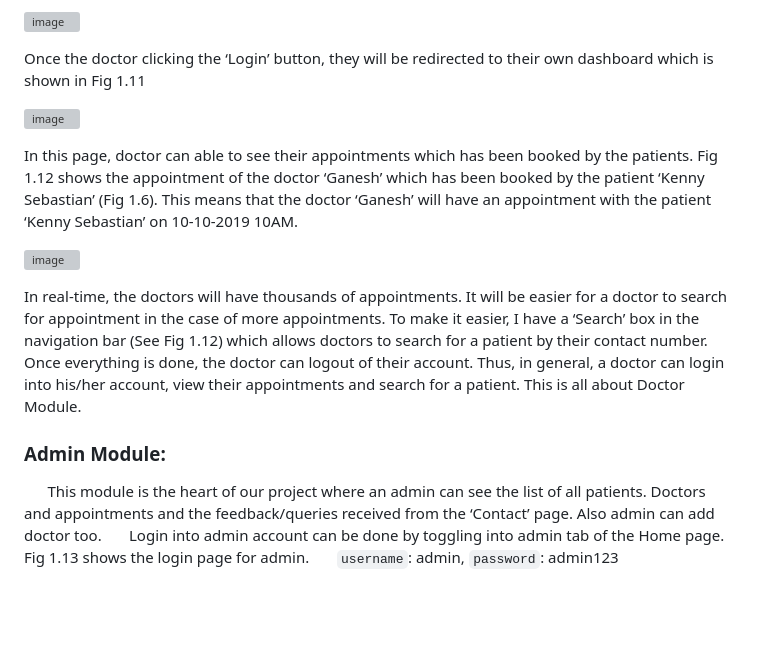
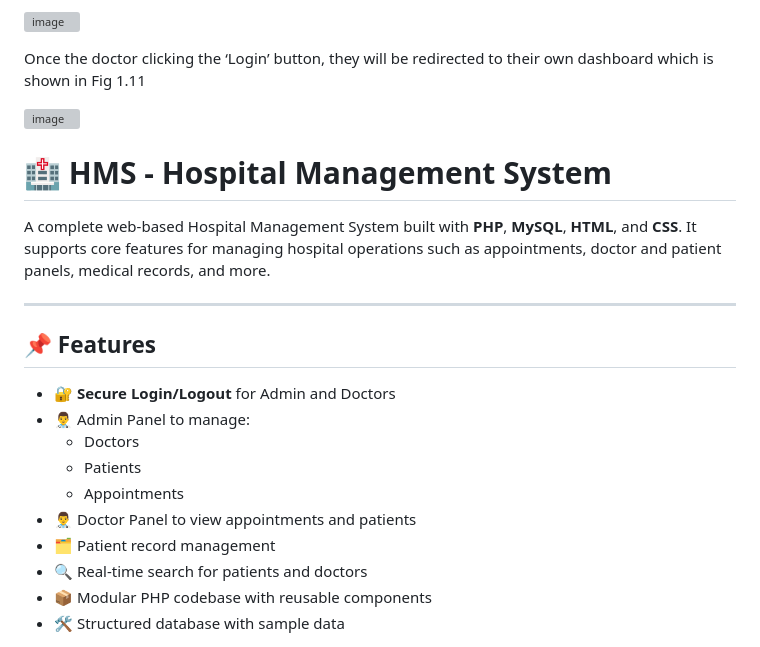
Before and after one commit to vijay-pawar-99/HMS, a Markdown page: README.md, the part around one of its changes. GitHub-like rendering; blank space fills up the shorter version; grey boxes are pictures that could not be loaded.

Commit message:
Added professional README.md

```diff
--- a/README.md
+++ b/README.md
@@ -118,16 +118,22 @@ Once the doctor clicking the ‘Login’ button, they will be redirected to thei
 
 ![image](https://user-images.githubusercontent.com/36665975/66570642-a0119880-eb8b-11e9-8d23-be898e1bfa29.png)
 
-In this page, doctor can able to see their appointments which has been booked by the patients. Fig 1.12 shows the appointment of the doctor ‘Ganesh’ which has been booked by the patient ‘Kenny Sebastian’ (Fig 1.6). This means that the doctor ‘Ganesh’ will have an appointment with the patient ‘Kenny Sebastian’ on 10-10-2019 10AM.
+# 🏥 HMS - Hospital Management System
 
-![image](https://user-images.githubusercontent.com/36665975/66570704-be779400-eb8b-11e9-92ae-21d8e0e4aba4.png)
+A complete web-based Hospital Management System built with **PHP**, **MySQL**, **HTML**, and **CSS**. It supports core features for managing hospital operations such as appointments, doctor and patient panels, medical records, and more.
 
-In real-time, the doctors will have thousands of appointments. It will be easier for a doctor to search for appointment in the case of more appointments. To make it easier, I have a ‘Search’ box in the navigation bar (See Fig 1.12) which allows doctors to search for a patient by their contact number.
-&nbsp; &nbsp; &nbsp; Once everything is done, the doctor can logout of their account. Thus, in general, a doctor can login into his/her account, view their appointments and search for a patient. This is all about Doctor Module.
+---
 
-### Admin Module:
+## 📌 Features
 
-   &nbsp; &nbsp; &nbsp; This module is the heart of our project where an admin can see the list of all patients. Doctors and appointments and the feedback/queries received from the ‘Contact’ page. Also admin can add doctor too.
-  &nbsp; &nbsp; &nbsp; Login into admin account can be done by toggling into admin tab of the Home page. Fig 1.13 shows the login page for admin.
-  &nbsp; &nbsp; &nbsp; `username`: admin, `password`: admin123
+- 🔐 **Secure Login/Logout** for Admin and Doctors
+- 👨‍⚕️ Admin Panel to manage:
+  - Doctors
+  - Patients
+  - Appointments
+- 👨‍⚕️ Doctor Panel to view appointments and patients
+- 🗂️ Patient record management
+- 🔍 Real-time search for patients and doctors
+- 📦 Modular PHP codebase with reusable components
+- 🛠️ Structured database with sample data
 
```
Also changed, not shown: other parts of README.md (+57 -47 lines).
